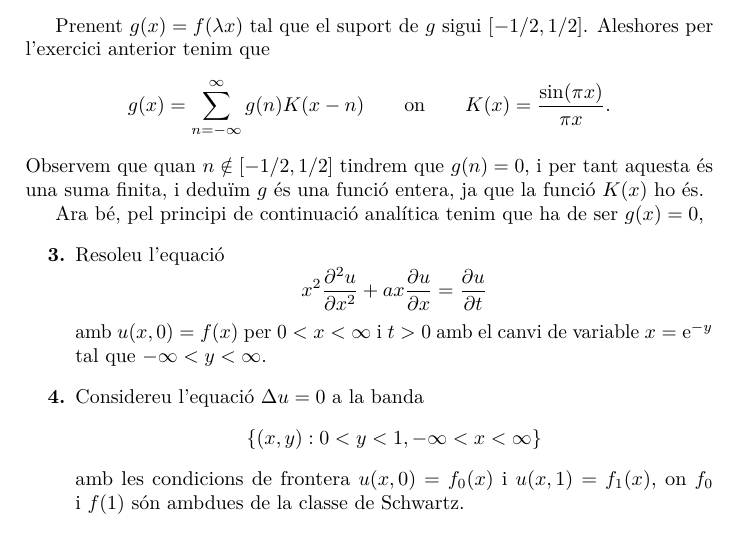
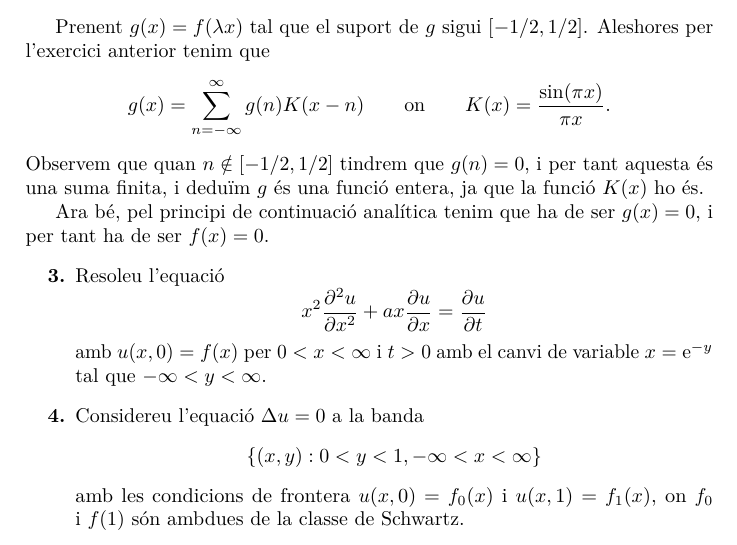
Before and after one commit to claudi/lliuraments-analisi-harmonica, a LaTeX document (lliurament-4/1462908.tex): part of page 2 of 4, cut so that both start at the same text. Compiled offline with pdfLaTeX.

Commit message:
Finish exercise 2

```diff
--- a/lliurament-4/1462908.tex
+++ b/lliurament-4/1462908.tex
@@ -163,6 +163,7 @@ aquesta és una suma finita, i deduïm~\(g\) és una funció entera, ja que la
 funció~\(K(x)\) ho és.
 
 Ara bé, pel principi de continuació analítica tenim que ha de ser~\(g(x)=0\),
+i per tant ha de ser~\(f(x)=0\).
 
 \begin{enumerate}
     \item[\textbf{3.}] Resoleu l'equació
```
